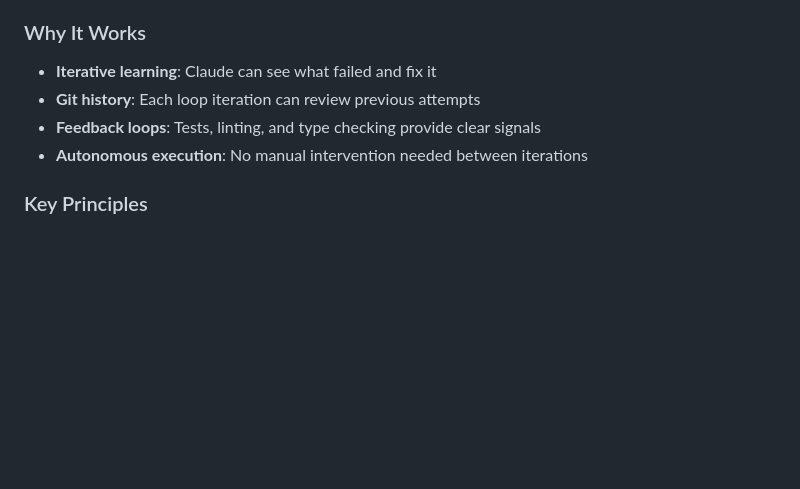
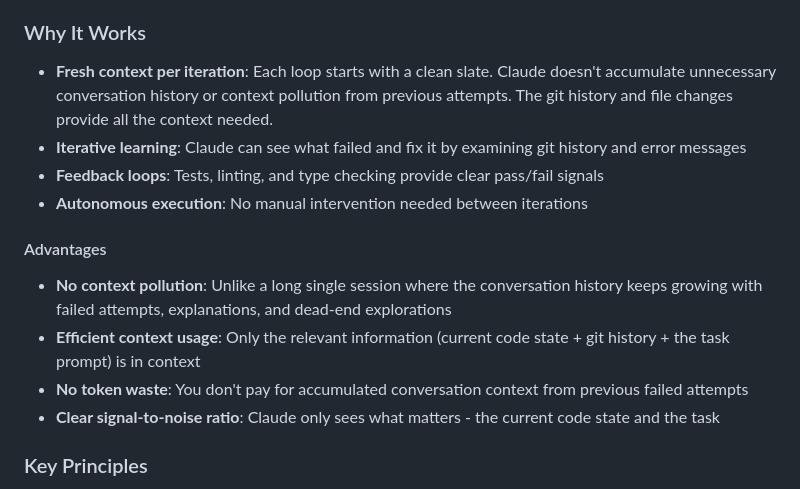
Before and after one commit to lularocha/claude-code-best-practices, a Markdown page: tools/ralph-wiggun-loop.md, the part around the change. GitHub-like rendering; blank space fills up the shorter version.

Commit message:
Add fresh context benefits and Advantages section to Ralph Wiggun Loop
- Highlight "Fresh context per iteration" as key benefit
- Add Advantages subsection with detailed context efficiency benefits
- Explain no context pollution, efficient context usage, no token waste
- Clarify signal-to-noise advantages of fresh context per iteration

This emphasizes one of the most important benefits of the loop
technique compared to long single sessions.

Co-Authored-By: Claude Sonnet 4.5 <noreply@anthropic.com>

```diff
--- a/tools/ralph-wiggun-loop.md
+++ b/tools/ralph-wiggun-loop.md
@@ -21,10 +21,17 @@ Instead of giving Claude one shot at a task and hoping it gets it right, you run
 
 ### Why It Works
 
-- **Iterative learning**: Claude can see what failed and fix it
-- **Git history**: Each loop iteration can review previous attempts
-- **Feedback loops**: Tests, linting, and type checking provide clear signals
+- **Fresh context per iteration**: Each loop starts with a clean slate. Claude doesn't accumulate unnecessary conversation history or context pollution from previous attempts. The git history and file changes provide all the context needed.
+- **Iterative learning**: Claude can see what failed and fix it by examining git history and error messages
+- **Feedback loops**: Tests, linting, and type checking provide clear pass/fail signals
 - **Autonomous execution**: No manual intervention needed between iterations
+
+#### Advantages
+
+- **No context pollution**: Unlike a long single session where the conversation history keeps growing with failed attempts, explanations, and dead-end explorations
+- **Efficient context usage**: Only the relevant information (current code state + git history + the task prompt) is in context
+- **No token waste**: You don't pay for accumulated conversation context from previous failed attempts
+- **Clear signal-to-noise ratio**: Claude only sees what matters - the current code state and the task
 
 ### Key Principles
 
```
